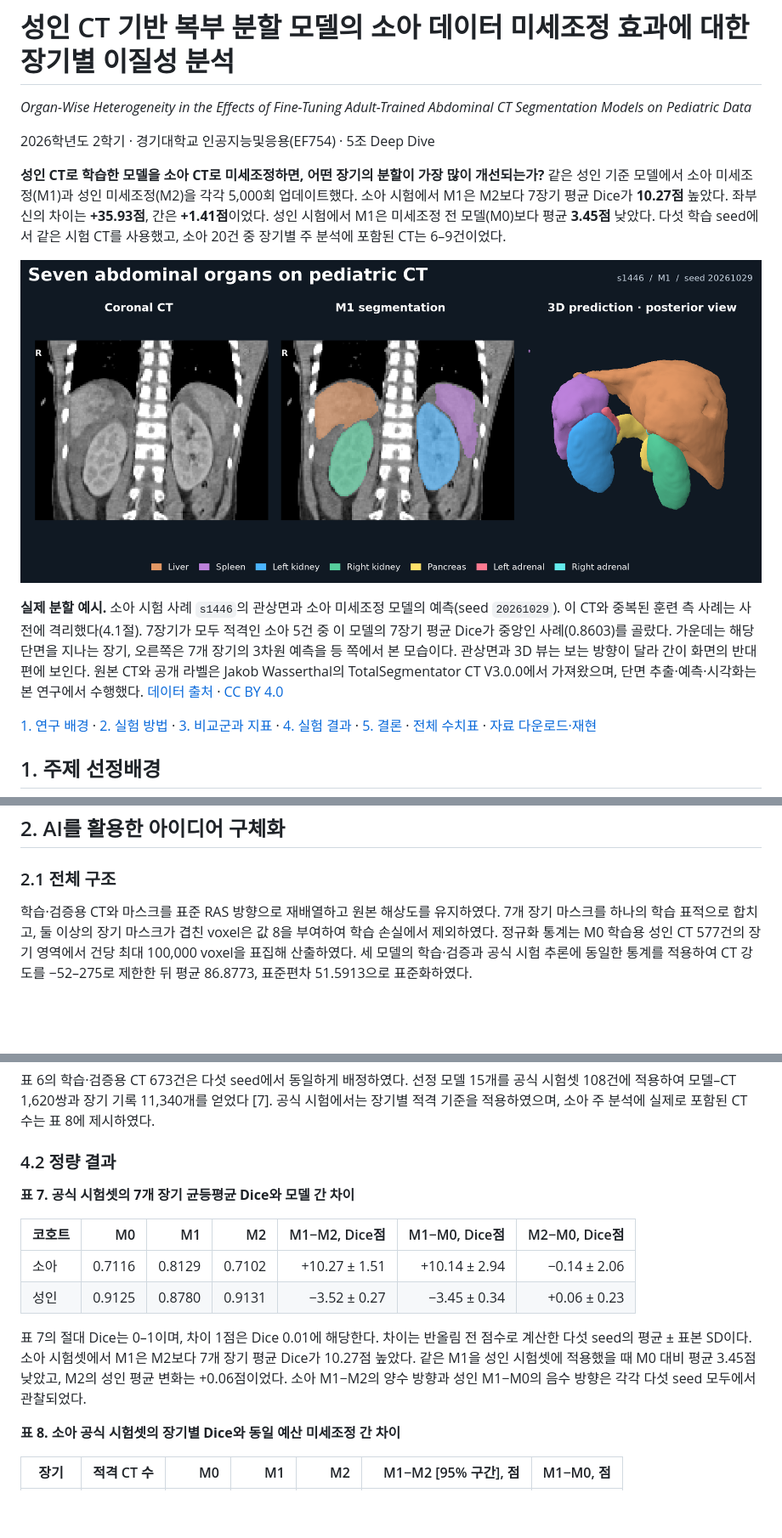
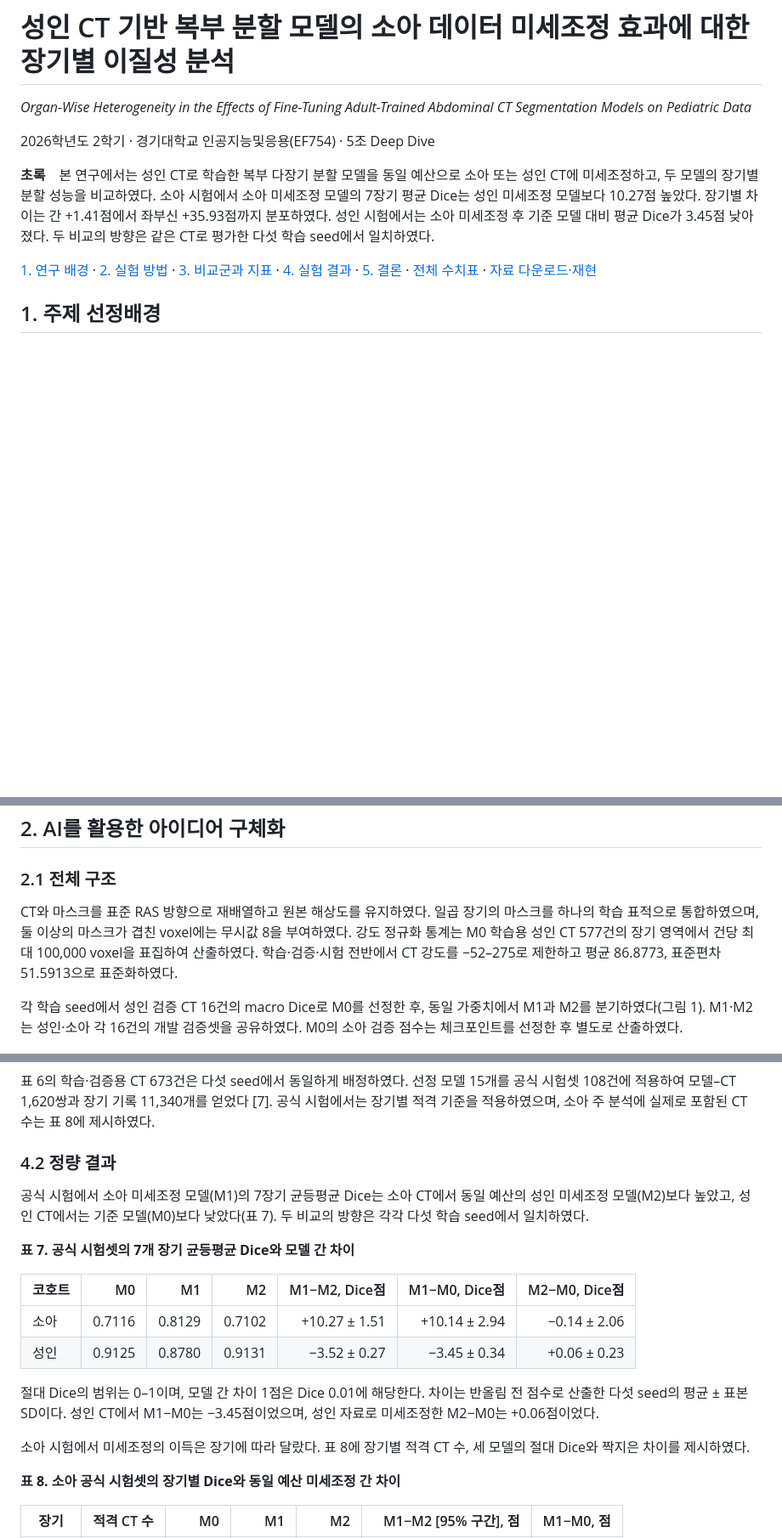
Before and after one commit to Laplace-tech/totalsegmentator-v3-pediatric-adaptation, a Markdown page: README.md, 3 parts joined by grey strips. Shown at 85% size. Drawn GitHub-style; blank space fills up the shorter version.

```diff
--- a/README.md
+++ b/README.md
@@ -6,11 +6,7 @@
 
 <a name="보고서-작성-안내"></a>
 
-**성인 CT로 학습한 모델을 소아 CT로 미세조정하면, 어떤 장기의 분할이 가장 많이 개선되는가?** 같은 성인 기준 모델에서 소아 미세조정(M1)과 성인 미세조정(M2)을 각각 5,000회 업데이트했다. 소아 시험에서 M1은 M2보다 7장기 평균 Dice가 **10.27점** 높았다. 좌부신의 차이는 **+35.93점**, 간은 **+1.41점**이었다. 성인 시험에서 M1은 미세조정 전 모델(M0)보다 평균 **3.45점** 낮았다. 다섯 학습 seed에서 같은 시험 CT를 사용했고, 소아 20건 중 장기별 주 분석에 포함된 CT는 6–9건이었다.
-
-![소아 시험 CT s1446의 관상면, 같은 단면에 겹친 M1 예측, 동일한 3차원 예측 마스크의 일곱 장기 표면](docs/figures/pediatric_ct_segmentation.png)
-
-**실제 분할 예시.** 소아 시험 사례 `s1446`의 관상면과 소아 미세조정 모델의 예측(seed `20261029`). 이 CT와 중복된 훈련 측 사례는 사전에 격리했다(4.1절). 7장기가 모두 적격인 소아 5건 중 이 모델의 7장기 평균 Dice가 중앙인 사례(0.8603)를 골랐다. 가운데는 해당 단면을 지나는 장기, 오른쪽은 7개 장기의 3차원 예측을 등 쪽에서 본 모습이다. 관상면과 3D 뷰는 보는 방향이 달라 간이 화면의 반대편에 보인다. 원본 CT와 공개 라벨은 Jakob Wasserthal의 TotalSegmentator CT V3.0.0에서 가져왔으며, 단면 추출·예측·시각화는 본 연구에서 수행했다. [데이터 출처](https://doi.org/10.5281/zenodo.22688904) · [CC BY 4.0](https://creativecommons.org/licenses/by/4.0/)
+**초록**　본 연구에서는 성인 CT로 학습한 복부 다장기 분할 모델을 동일 예산으로 소아 또는 성인 CT에 미세조정하고, 두 모델의 장기별 분할 성능을 비교하였다. 소아 시험에서 소아 미세조정 모델의 7장기 평균 Dice는 성인 미세조정 모델보다 10.27점 높았다. 장기별 차이는 간 +1.41점에서 좌부신 +35.93점까지 분포하였다. 성인 시험에서는 소아 미세조정 후 기준 모델 대비 평균 Dice가 3.45점 낮아졌다. 두 비교의 방향은 같은 CT로 평가한 다섯 학습 seed에서 일치하였다.
 
 [1. 연구 배경](#1-주제-선정배경) · [2. 실험 방법](#2-ai를-활용한-아이디어-구체화) · [3. 비교군과 지표](#3-비교군-선정과정) · [4. 실험 결과](#4-실험-및-결과) · [5. 결론](#5-결론) · [전체 수치표](#부록) · [자료 다운로드·재현](#실험-자료-다운로드)
 
@@ -56,7 +56,9 @@ Chatterjee 등의 비교 설계에는 동일한 성인 기준 모델을 같은
 
 ### 2.1 전체 구조
 
-학습·검증용 CT와 마스크를 표준 RAS 방향으로 재배열하고 원본 해상도를 유지하였다. 7개 장기 마스크를 하나의 학습 표적으로 합치고, 둘 이상의 장기 마스크가 겹친 voxel은 값 8을 부여하여 학습 손실에서 제외하였다. 정규화 통계는 M0 학습용 성인 CT 577건의 장기 영역에서 건당 최대 100,000 voxel을 표집해 산출하였다. 세 모델의 학습·검증과 공식 시험 추론에 동일한 통계를 적용하여 CT 강도를 −52–275로 제한한 뒤 평균 86.8773, 표준편차 51.5913으로 표준화하였다.
+CT와 마스크를 표준 RAS 방향으로 재배열하고 원본 해상도를 유지하였다. 일곱 장기의 마스크를 하나의 학습 표적으로 통합하였으며, 둘 이상의 마스크가 겹친 voxel에는 무시값 8을 부여하였다. 강도 정규화 통계는 M0 학습용 성인 CT 577건의 장기 영역에서 건당 최대 100,000 voxel을 표집하여 산출하였다. 학습·검증·시험 전반에서 CT 강도를 −52–275로 제한하고 평균 86.8773, 표준편차 51.5913으로 표준화하였다.
+
+각 학습 seed에서 성인 검증 CT 16건의 macro Dice로 M0를 선정한 후, 동일 가중치에서 M1과 M2를 분기하였다(그림 1). M1·M2는 성인·소아 각 16건의 개발 검증셋을 공유하였다. M0의 소아 검증 점수는 체크포인트를 선정한 후 별도로 산출하였다.
 
 ![데이터 분할 후 선정 M0에서 소아 M1·성인 M2가 분기하고, 세 모델을 같은 보류 시험셋에서 평가하는 실험 구조도](docs/figures/figure1_training_and_test_workflow.jpg)
 
@@ -165,6 +178,8 @@ CT 배정을 결정하는 **분할 seed는 20261029로 고정**하였다. 이
 
 ### 4.2 정량 결과
 
+공식 시험에서 소아 미세조정 모델(M1)의 7장기 균등평균 Dice는 소아 CT에서 동일 예산의 성인 미세조정 모델(M2)보다 높았고, 성인 CT에서는 기준 모델(M0)보다 낮았다(표 7). 두 비교의 방향은 각각 다섯 학습 seed에서 일치하였다.
+
 **표 7. 공식 시험셋의 7개 장기 균등평균 Dice와 모델 간 차이**
 
 | 코호트 | M0 | M1 | M2 | M1−M2, Dice점 | M1−M0, Dice점 | M2−M0, Dice점 |
@@ -172,7 +187,9 @@ CT 배정을 결정하는 **분할 seed는 20261029로 고정**하였다. 이
 | 소아 | 0.7116 | 0.8129 | 0.7102 | +10.27 ± 1.51 | +10.14 ± 2.94 | −0.14 ± 2.06 |
 | 성인 | 0.9125 | 0.8780 | 0.9131 | −3.52 ± 0.27 | −3.45 ± 0.34 | +0.06 ± 0.23 |
 
-표 7의 절대 Dice는 0–1이며, 차이 1점은 Dice 0.01에 해당한다. 차이는 반올림 전 점수로 계산한 다섯 seed의 평균 ± 표본 SD이다. 소아 시험셋에서 M1은 M2보다 7개 장기 평균 Dice가 10.27점 높았다. 같은 M1을 성인 시험셋에 적용했을 때 M0 대비 평균 3.45점 낮았고, M2의 성인 평균 변화는 +0.06점이었다. 소아 M1−M2의 양수 방향과 성인 M1−M0의 음수 방향은 각각 다섯 seed 모두에서 관찰되었다.
+절대 Dice의 범위는 0–1이며, 모델 간 차이 1점은 Dice 0.01에 해당한다. 차이는 반올림 전 점수로 산출한 다섯 seed의 평균 ± 표본 SD이다. 성인 CT에서 M1−M0는 −3.45점이었으며, 성인 자료로 미세조정한 M2−M0는 +0.06점이었다.
+
+소아 시험에서 미세조정의 이득은 장기에 따라 달랐다. 표 8에 장기별 적격 CT 수, 세 모델의 절대 Dice와 짝지은 차이를 제시하였다.
 
 **표 8. 소아 공식 시험셋의 장기별 Dice와 동일 예산 미세조정 간 차이**
 
```
Also changed, not shown: other parts of README.md (+41 -24 lines), docs/figures/training_loss_equations.png (added).
